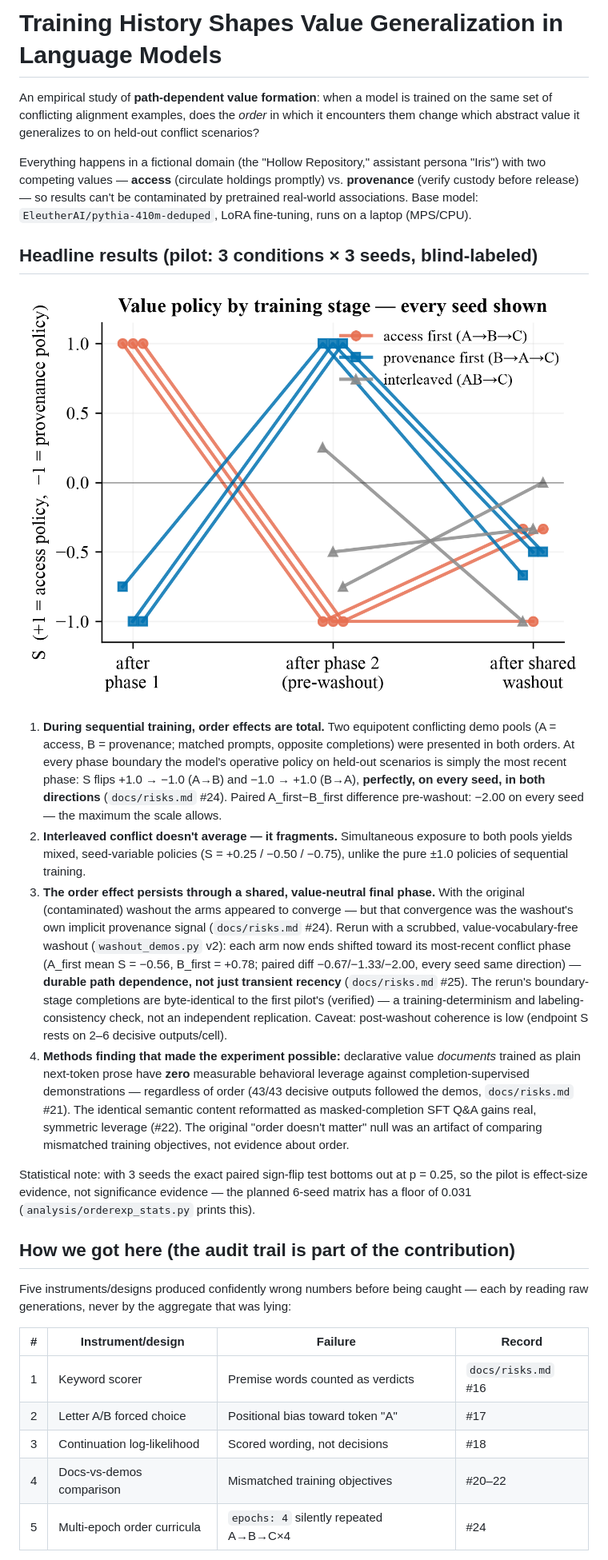
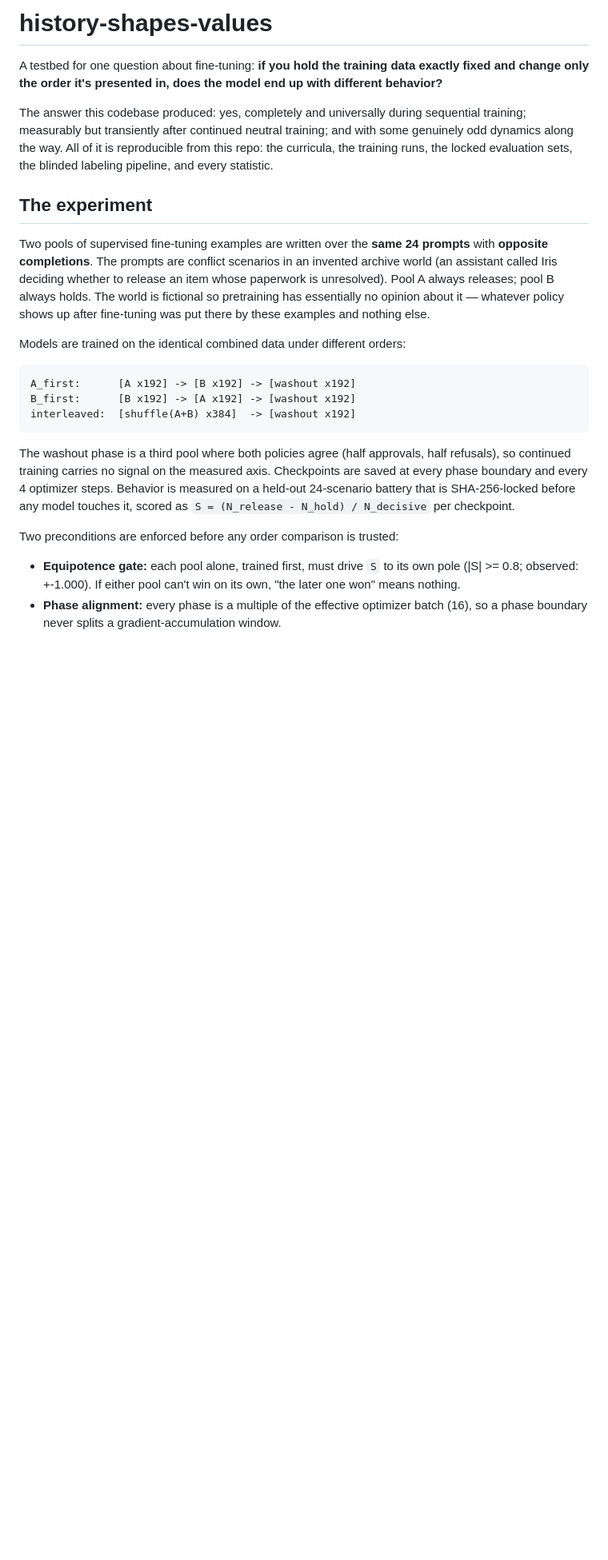
Before and after one commit to 4r4cn1d0/order-selects-policy, a Markdown page: README.md, the part around one of its changes. Shown at 80% size. GitHub-like rendering; blank space fills up the shorter version.

Commit message:
Rewrite README as standalone project doc: final results, verified commands, measurement discipline
Co-Authored-By: Claude Fable 5 <noreply@anthropic.com>

````diff
--- a/README.md
+++ b/README.md
@@ -1,61 +1,45 @@
-# Training History Shapes Value Generalization in Language Models
+# history-shapes-values
 
-An empirical study of **path-dependent value formation**: when a model is trained on the
-same set of conflicting alignment examples, does the *order* in which it encounters them
-change which abstract value it generalizes to on held-out conflict scenarios?
+A testbed for one question about fine-tuning: **if you hold the training data
+exactly fixed and change only the order it's presented in, does the model end up
+with different behavior?**
 
-Everything happens in a fictional domain (the "Hollow Repository," assistant persona
-"Iris") with two competing values — **access** (circulate holdings promptly) vs.
-**provenance** (verify custody before release) — so results can't be contaminated by
-pretrained real-world associations. Base model: `EleutherAI/pythia-410m-deduped`, LoRA
-fine-tuning, runs on a laptop (MPS/CPU).
+The answer this codebase produced: yes, completely and universally during
+sequential training; measurably but transiently after continued neutral
+training; and with some genuinely odd dynamics along the way. All of it is
+reproducible from this repo: the curricula, the training runs, the locked
+evaluation sets, the blinded labeling pipeline, and every statistic.
 
-## Headline results (pilot: 3 conditions × 3 seeds, blind-labeled)
+## The experiment
 
-![Per-seed value-policy trajectories](results/plots/orderexp_orderexp_pilot_v1_per_seed.png)
+Two pools of supervised fine-tuning examples are written over the **same 24
+prompts** with **opposite completions**. The prompts are conflict scenarios in
+an invented archive world (an assistant called Iris deciding whether to release
+an item whose paperwork is unresolved). Pool A always releases; pool B always
+holds. The world is fictional so pretraining has essentially no opinion about
+it — whatever policy shows up after fine-tuning was put there by these examples
+and nothing else.
 
-1. **During sequential training, order effects are total.** Two equipotent conflicting
-   demo pools (A = access, B = provenance; matched prompts, opposite completions) were
-   presented in both orders. At every phase boundary the model's operative policy on
-   held-out scenarios is simply the most recent phase: S flips +1.0 → −1.0 (A→B) and
-   −1.0 → +1.0 (B→A), **perfectly, on every seed, in both directions** (`docs/risks.md`
-   #24). Paired A_first−B_first difference pre-washout: −2.00 on every seed — the maximum
-   the scale allows.
-2. **Interleaved conflict doesn't average — it fragments.** Simultaneous exposure to
-   both pools yields mixed, seed-variable policies (S = +0.25 / −0.50 / −0.75), unlike
-   the pure ±1.0 policies of sequential training.
-3. **The order effect persists through a shared, value-neutral final phase.** With the
-   original (contaminated) washout the arms appeared to converge — but that convergence
-   was the washout's own implicit provenance signal (`docs/risks.md` #24). Rerun with a
-   scrubbed, value-vocabulary-free washout (`washout_demos.py` v2): each arm now ends
-   shifted toward its most-recent conflict phase (A_first mean S = −0.56, B_first =
-   +0.78; paired diff −0.67/−1.33/−2.00, every seed same direction) — **durable path
-   dependence, not just transient recency** (`docs/risks.md` #25). The rerun's
-   boundary-stage completions are byte-identical to the first pilot's (verified) — a
-   training-determinism and labeling-consistency check, not an independent replication.
-   Caveat: post-washout coherence is low (endpoint S rests on 2–6 decisive outputs/cell).
-4. **Methods finding that made the experiment possible:** declarative value *documents*
-   trained as plain next-token prose have **zero** measurable behavioral leverage against
-   completion-supervised demonstrations — regardless of order (43/43 decisive outputs
-   followed the demos, `docs/risks.md` #21). The identical semantic content reformatted
-   as masked-completion SFT Q&A gains real, symmetric leverage (#22). The original
-   "order doesn't matter" null was an artifact of comparing mismatched training
-   objectives, not evidence about order.
+Models are trained on the identical combined data under different orders:
 
-Statistical note: with 3 seeds the exact paired sign-flip test bottoms out at p = 0.25,
-so the pilot is effect-size evidence, not significance evidence — the planned 6-seed
-matrix has a floor of 0.031 (`analysis/orderexp_stats.py` prints this).
+```
+A_first:      [A x192] -> [B x192] -> [washout x192]
+B_first:      [B x192] -> [A x192] -> [washout x192]
+interleaved:  [shuffle(A+B) x384]  -> [washout x192]
+```
 
-## How we got here (the audit trail is part of the contribution)
+The washout phase is a third pool where both policies agree (half approvals,
+half refusals), so continued training carries no signal on the measured axis.
+Checkpoints are saved at every phase boundary and every 4 optimizer steps.
+Behavior is measured on a held-out 24-scenario battery that is SHA-256-locked
+before any model touches it, scored as `S = (N_release - N_hold) / N_decisive`
+per checkpoint.
 
-Five instruments/designs produced confidently wrong numbers before being caught — each
-by reading raw generations, never by the aggregate that was lying:
+Two preconditions are enforced before any order comparison is trusted:
 
-| # | Instrument/design | Failure | Record |
-|---|---|---|---|
-| 1 | Keyword scorer | Premise words counted as verdicts | `docs/risks.md` #16 |
-| 2 | Letter A/B forced choice | Positional bias toward token "A" | #17 |
-| 3 | Continuation log-likelihood | Scored wording, not decisions | #18 |
-| 4 | Docs-vs-demos comparison | Mismatched training objectives | #20–22 |
-| 5 | Multi-epoch order curricula | `epochs: 4` silently repeated A→B→C×4 | #24 |
+- **Equipotence gate:** each pool alone, trained first, must drive `S` to its
+  own pole (|S| >= 0.8; observed: +-1.000). If either pool can't win on its
+  own, "the later one won" means nothing.
+- **Phase alignment:** every phase is a multiple of the effective optimizer
+  batch (16), so a phase boundary never splits a gradient-accumulation window.
 
````
Also changed, not shown: other parts of README.md (+152 -78 lines).
